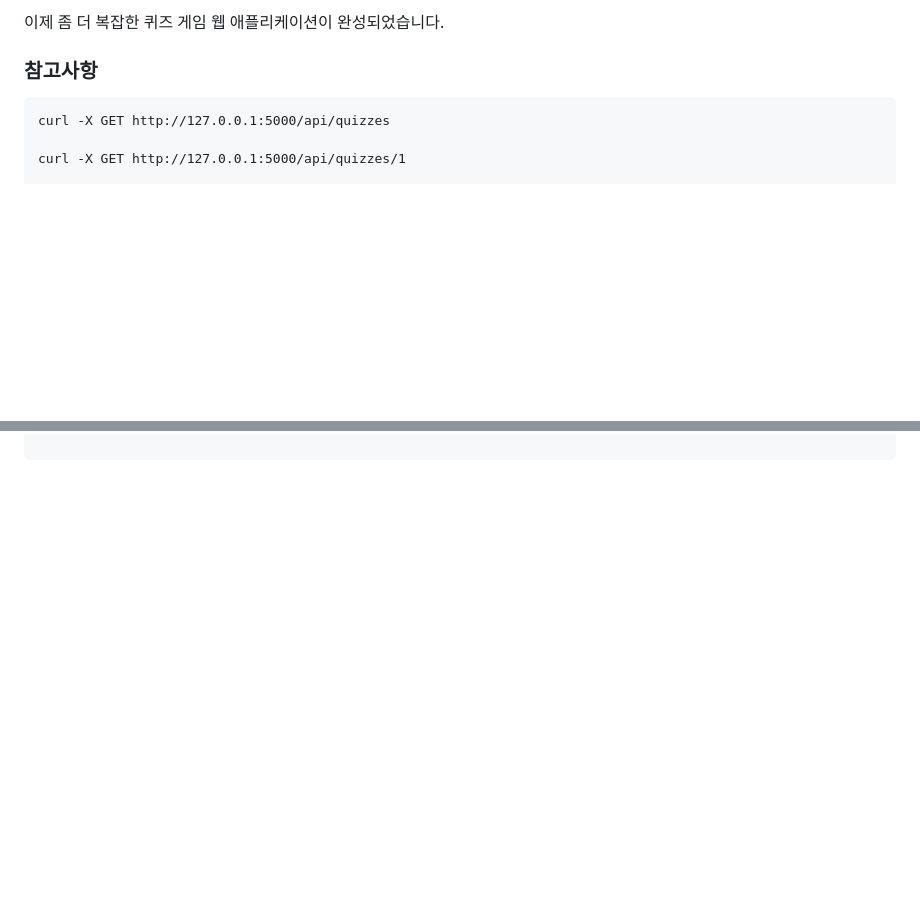
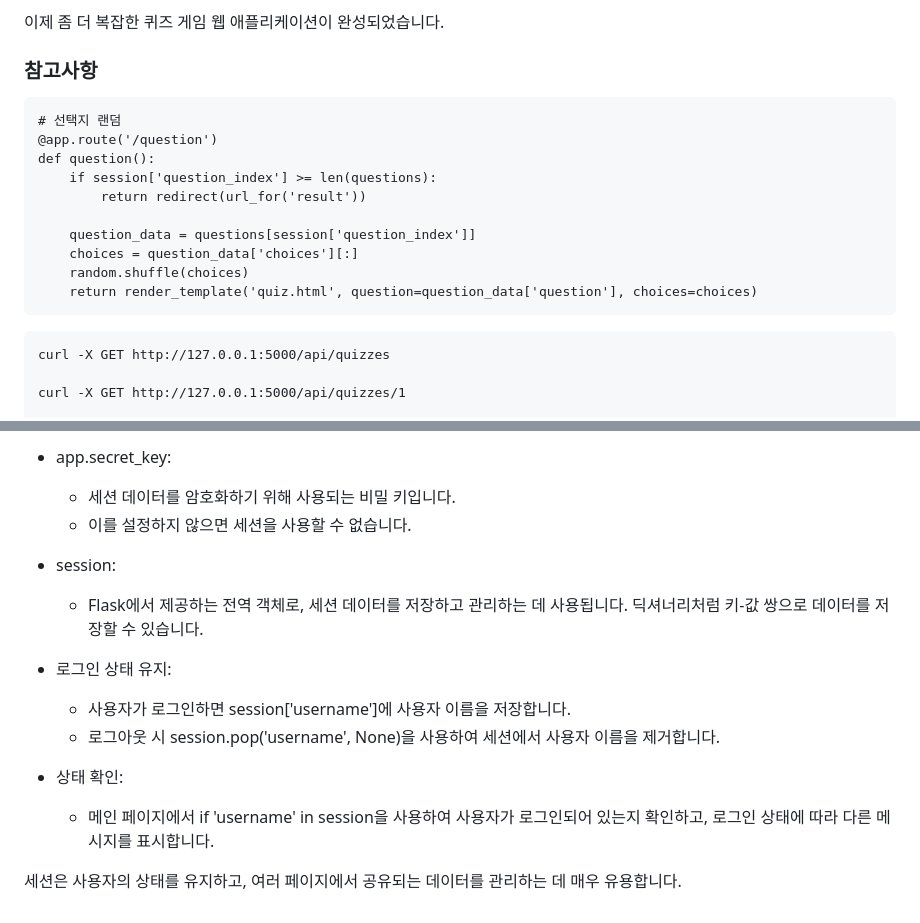
Before and after one commit to ALPHADA/PythonWeb, a Markdown page: 3강/02 퀴즈.md, 2 parts joined by grey strips. Drawn GitHub-style; blank space fills up the shorter version.

````diff
--- a/3강/02 퀴즈.md
+++ b/3강/02 퀴즈.md
@@ -459,6 +459,19 @@ python app.py
 
 ### 참고사항
 ```
+# 선택지 랜덤
+@app.route('/question')
+def question():
+    if session['question_index'] >= len(questions):
+        return redirect(url_for('result'))
+
+    question_data = questions[session['question_index']]
+    choices = question_data['choices'][:]
+    random.shuffle(choices)
+    return render_template('quiz.html', question=question_data['question'], choices=choices)
+```
+
+```
 curl -X GET http://127.0.0.1:5000/api/quizzes
 
 curl -X GET http://127.0.0.1:5000/api/quizzes/1
@@ -480,0 +559,15 @@ curl -X DELETE http://127.0.0.1:5000/api/quizzes/1
+- app.secret_key:
+  - 세션 데이터를 암호화하기 위해 사용되는 비밀 키입니다.
+  - 이를 설정하지 않으면 세션을 사용할 수 없습니다.
+
+- session:
+  - Flask에서 제공하는 전역 객체로, 세션 데이터를 저장하고 관리하는 데 사용됩니다. 딕셔너리처럼 키-값 쌍으로 데이터를 저장할 수 있습니다.
+
+- 로그인 상태 유지:
+  - 사용자가 로그인하면 session['username']에 사용자 이름을 저장합니다.
+  - 로그아웃 시 session.pop('username', None)을 사용하여 세션에서 사용자 이름을 제거합니다.
+
+- 상태 확인:
+  - 메인 페이지에서 if 'username' in session을 사용하여 사용자가 로그인되어 있는지 확인하고, 로그인 상태에 따라 다른 메시지를 표시합니다.
+
+세션은 사용자의 상태를 유지하고, 여러 페이지에서 공유되는 데이터를 관리하는 데 매우 유용합니다.
````
Also changed, not shown: other parts of 3강/02 퀴즈.md (+65 -0 lines).
